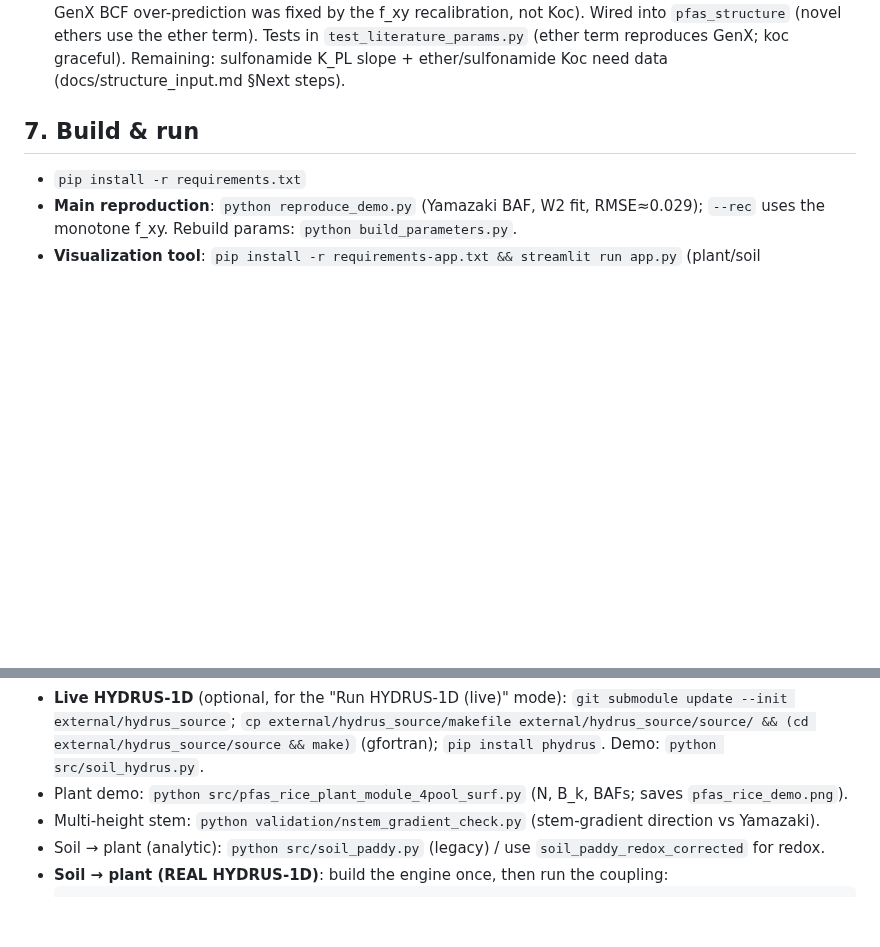
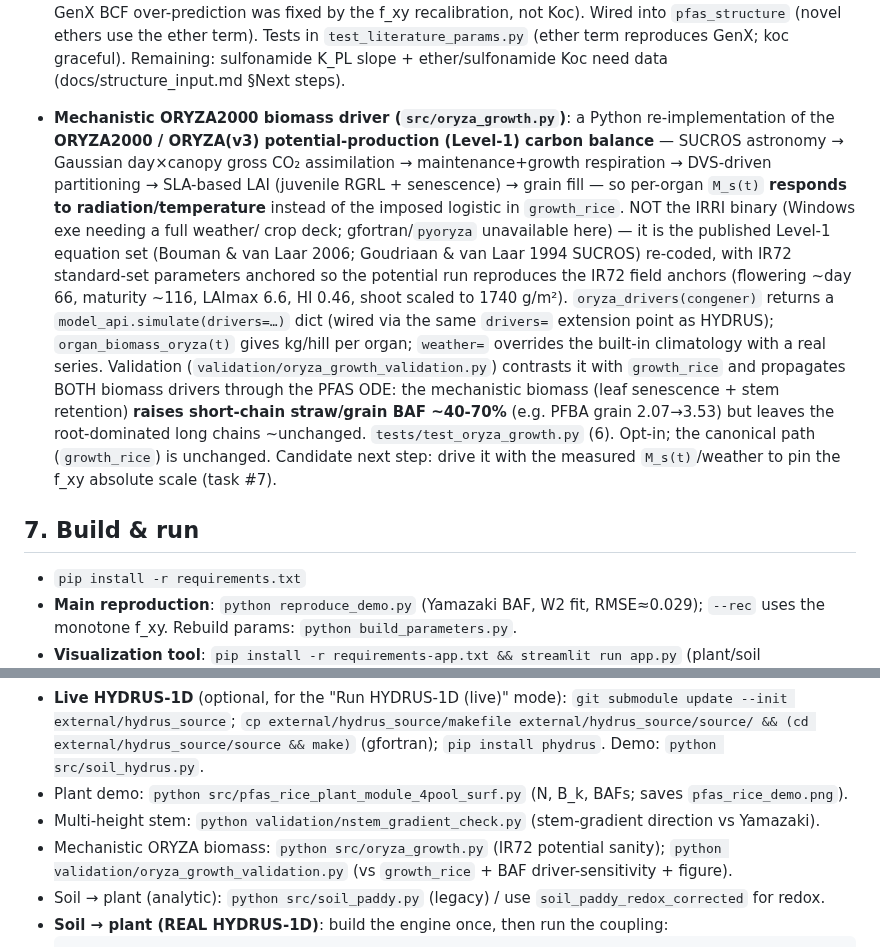
Before and after one commit to ccy5123/pfas-rice-model, a Markdown page: CLAUDE.md, 2 parts joined by grey strips. Rendered like a GitHub page; blank space fills up the shorter version.

````diff
--- a/CLAUDE.md
+++ b/CLAUDE.md
@@ -231,6 +231,22 @@ Corrected neutral DPU base: `docs/dpu_model_summary_corrected.tex`
   by the f_xy recalibration, not Koc). Wired into `pfas_structure` (novel ethers use the ether term).
   Tests in `test_literature_params.py` (ether term reproduces GenX; koc graceful). Remaining: sulfonamide
   K_PL slope + ether/sulfonamide Koc need data (docs/structure_input.md §Next steps).
+- **Mechanistic ORYZA2000 biomass driver (`src/oryza_growth.py`)**: a Python re-implementation of the
+  **ORYZA2000 / ORYZA(v3) potential-production (Level-1) carbon balance** — SUCROS astronomy → Gaussian
+  day×canopy gross CO₂ assimilation → maintenance+growth respiration → DVS-driven partitioning → SLA-based
+  LAI (juvenile RGRL + senescence) → grain fill — so per-organ `M_s(t)` **responds to radiation/temperature**
+  instead of the imposed logistic in `growth_rice`. NOT the IRRI binary (Windows exe needing a full weather/
+  crop deck; gfortran/`pyoryza` unavailable here) — it is the published Level-1 equation set (Bouman & van Laar
+  2006; Goudriaan & van Laar 1994 SUCROS) re-coded, with IR72 standard-set parameters anchored so the potential
+  run reproduces the IR72 field anchors (flowering ~day 66, maturity ~116, LAImax 6.6, HI 0.46, shoot scaled to
+  1740 g/m²). `oryza_drivers(congener)` returns a `model_api.simulate(drivers=…)` dict (wired via the same
+  `drivers=` extension point as HYDRUS); `organ_biomass_oryza(t)` gives kg/hill per organ; `weather=` overrides
+  the built-in climatology with a real series. Validation (`validation/oryza_growth_validation.py`) contrasts it
+  with `growth_rice` and propagates BOTH biomass drivers through the PFAS ODE: the mechanistic biomass (leaf
+  senescence + stem retention) **raises short-chain straw/grain BAF ~40-70%** (e.g. PFBA grain 2.07→3.53) but
+  leaves the root-dominated long chains ~unchanged. `tests/test_oryza_growth.py` (6). Opt-in; the canonical path
+  (`growth_rice`) is unchanged. Candidate next step: drive it with the measured `M_s(t)`/weather to pin the f_xy
+  absolute scale (task #7).
 
 ## 7. Build & run
 - `pip install -r requirements.txt`
@@ -243,6 +259,8 @@ Corrected neutral DPU base: `docs/dpu_model_summary_corrected.tex`
   (cd external/hydrus_source/source && make)` (gfortran); `pip install phydrus`. Demo: `python src/soil_hydrus.py`.
 - Plant demo: `python src/pfas_rice_plant_module_4pool_surf.py` (N, B_k, BAFs; saves `pfas_rice_demo.png`).
 - Multi-height stem: `python validation/nstem_gradient_check.py` (stem-gradient direction vs Yamazaki).
+- Mechanistic ORYZA biomass: `python src/oryza_growth.py` (IR72 potential sanity);
+  `python validation/oryza_growth_validation.py` (vs `growth_rice` + BAF driver-sensitivity + figure).
 - Soil → plant (analytic): `python src/soil_paddy.py` (legacy) / use `soil_paddy_redox_corrected` for redox.
 - **Soil → plant (REAL HYDRUS-1D)**: build the engine once, then run the coupling:
   ```
````
Also changed, not shown: validation/figures/oryza_growth.png (added), 3 other files.
